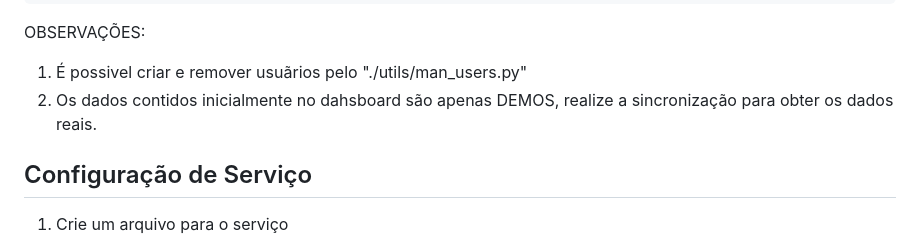
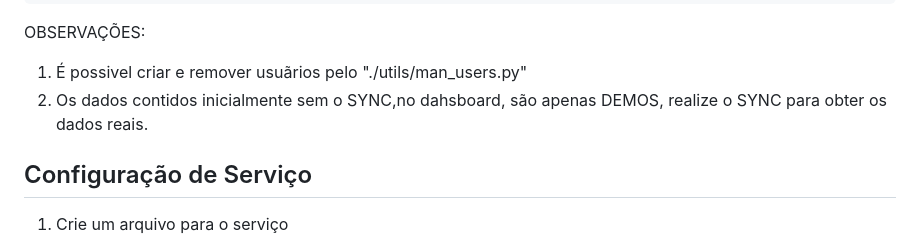
Before and after one commit to Maarckz/Inventory, a Markdown page: README.md, the part around the change. Drawn GitHub-style.

````diff
--- a/README.md
+++ b/README.md
@@ -233,7 +233,7 @@ Password: Meuadmin123
 ```
 OBSERVAÇÕES:
 1. É possivel criar e remover usuãrios pelo "./utils/man_users.py"
-2. Os dados contidos inicialmente no dahsboard são apenas DEMOS, realize a sincronização para obter os dados reais.
+2. Os dados contidos inicialmente sem o SYNC,no dahsboard, são apenas DEMOS, realize o SYNC para obter os dados reais.
 
 
 ## Configuração de Serviço
````
